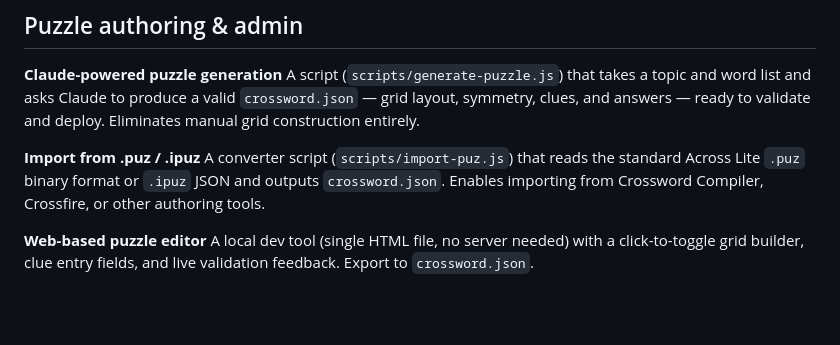
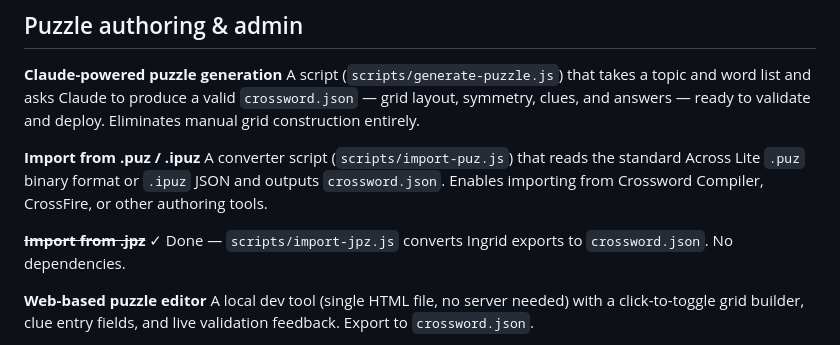
Before and after one commit to RonExler/crosswords, a Markdown page: ENHANCEMENTS.md, the part around the change. Rendered like a GitHub page; blank space fills up the shorter version.

Commit message:
Mark .jpz import as done in ENHANCEMENTS
Co-Authored-By: Claude Sonnet 4.6 <noreply@anthropic.com>

```diff
--- a/ENHANCEMENTS.md
+++ b/ENHANCEMENTS.md
@@ -60,7 +60,9 @@ Swipe left/right on the grid area to jump to the next/previous word without tapp
 A script (`scripts/generate-puzzle.js`) that takes a topic and word list and asks Claude to produce a valid `crossword.json` — grid layout, symmetry, clues, and answers — ready to validate and deploy. Eliminates manual grid construction entirely.
 
 **Import from .puz / .ipuz**
-A converter script (`scripts/import-puz.js`) that reads the standard Across Lite `.puz` binary format or `.ipuz` JSON and outputs `crossword.json`. Enables importing from Crossword Compiler, Crossfire, or other authoring tools.
+A converter script (`scripts/import-puz.js`) that reads the standard Across Lite `.puz` binary format or `.ipuz` JSON and outputs `crossword.json`. Enables importing from Crossword Compiler, CrossFire, or other authoring tools.
+
+**~~Import from .jpz~~** ✓ Done — `scripts/import-jpz.js` converts Ingrid exports to `crossword.json`. No dependencies.
 
 **Web-based puzzle editor**
 A local dev tool (single HTML file, no server needed) with a click-to-toggle grid builder, clue entry fields, and live validation feedback. Export to `crossword.json`.
```
